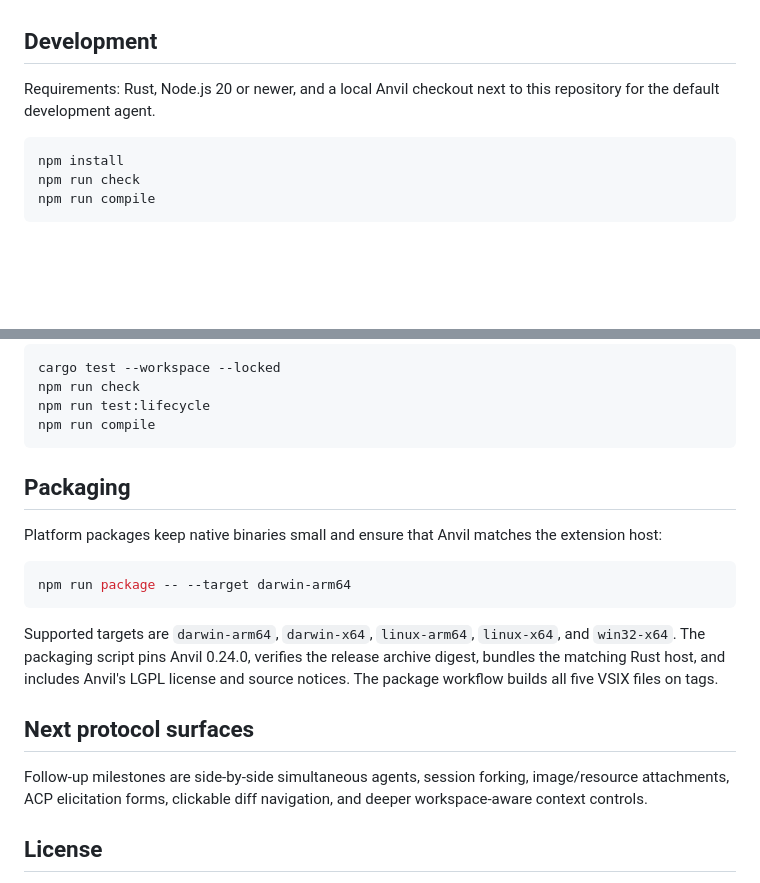
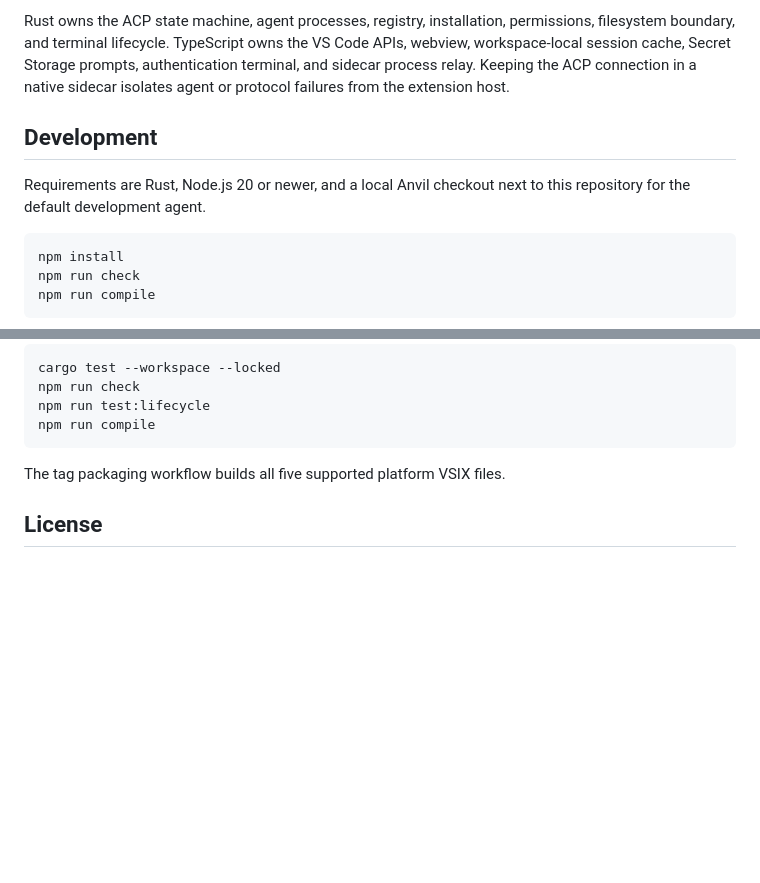
Before and after one commit to BrokkAi/brokk-vscode-acp, a Markdown page: README.md, 2 parts joined by grey strips. GitHub-like rendering; blank space fills up the shorter version.

````diff
--- a/README.md
+++ b/README.md
@@ -106,7 +177,14 @@ Only use custom registry URLs and custom agent commands that you trust.
+Rust owns the ACP state machine, agent processes, registry, installation,
+permissions, filesystem boundary, and terminal lifecycle. TypeScript owns the
+VS Code APIs, webview, workspace-local session cache, Secret Storage prompts,
+authentication terminal, and sidecar process relay. Keeping the ACP connection
+in a native sidecar isolates agent or protocol failures from the extension
+host.
+
 ## Development
 
-Requirements: Rust, Node.js 20 or newer, and a local Anvil checkout next to this
-repository for the default development agent.
+Requirements are Rust, Node.js 20 or newer, and a local Anvil checkout next to
+this repository for the default development agent.
 
 ```bash
 npm install
@@ -127,26 +205,7 @@ npm run test:lifecycle
 npm run compile
 ```
 
-## Packaging
-
-Platform packages keep native binaries small and ensure that Anvil matches the
-extension host:
-
-```bash
-npm run package -- --target darwin-arm64
-```
-
-Supported targets are `darwin-arm64`, `darwin-x64`, `linux-arm64`,
-`linux-x64`, and `win32-x64`. The packaging script pins Anvil 0.24.0, verifies
-the release archive digest, bundles the matching Rust host, and includes
-Anvil's LGPL license and source notices. The package workflow builds all five
-VSIX files on tags.
-
-## Next protocol surfaces
-
-Follow-up milestones are side-by-side simultaneous agents, session forking,
-image/resource attachments, ACP elicitation forms, clickable diff navigation,
-and deeper workspace-aware context controls.
+The tag packaging workflow builds all five supported platform VSIX files.
 
 ## License
 
````
Also changed, not shown: other parts of README.md (+136 -65 lines).
